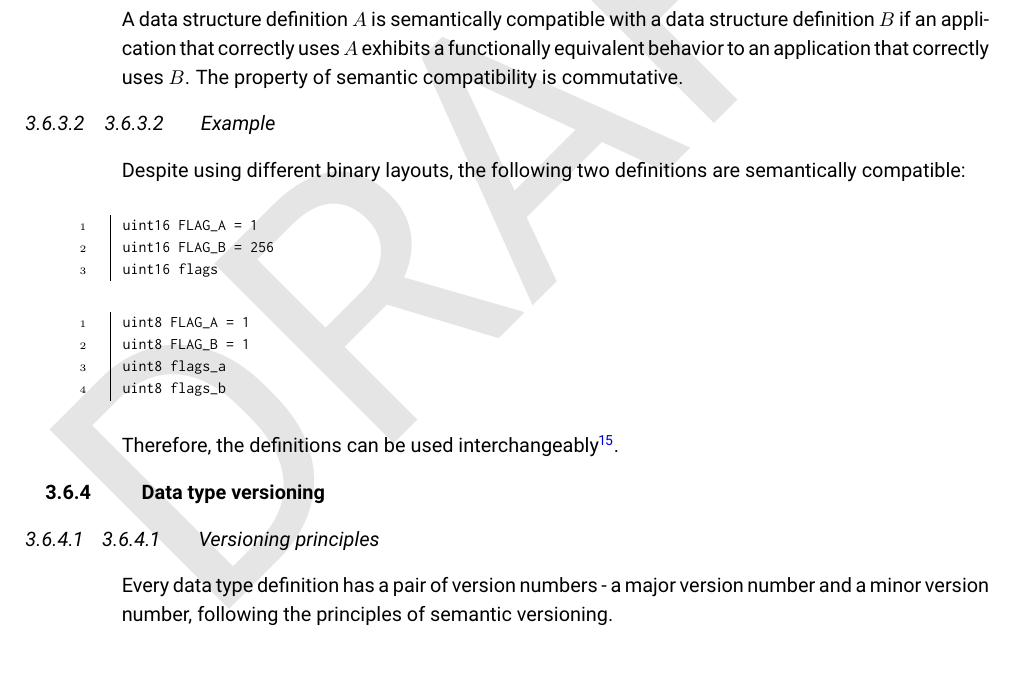
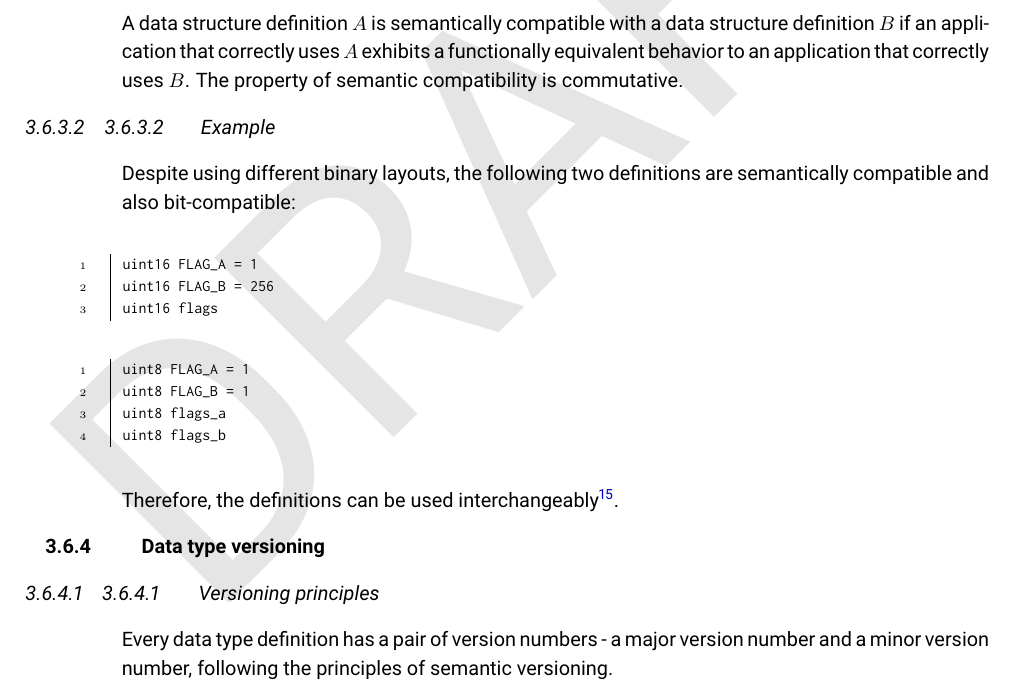
Before and after one commit to OpenCyphal/specification, a LaTeX thesis (specification/UAVCAN_Specification.tex, which reads specification/dsdl/dsdl.tex): part of page 22 of 50, cut so that both start at the same text. Compiled offline with pdfLaTeX.

Commit message:
Semantic compat clarifications

```diff
--- a/specification/dsdl/dsdl.tex
+++ b/specification/dsdl/dsdl.tex
@@ -842,7 +842,8 @@ The property of semantic compatibility is commutative.
 
 \subsubsection{Example}
 
-Despite using different binary layouts, the following two definitions are semantically compatible:
+Despite using different binary layouts, the following two definitions are semantically compatible
+and also bit-compatible:
 
 \begin{minted}{python}
 uint16 FLAG_A = 1
```
